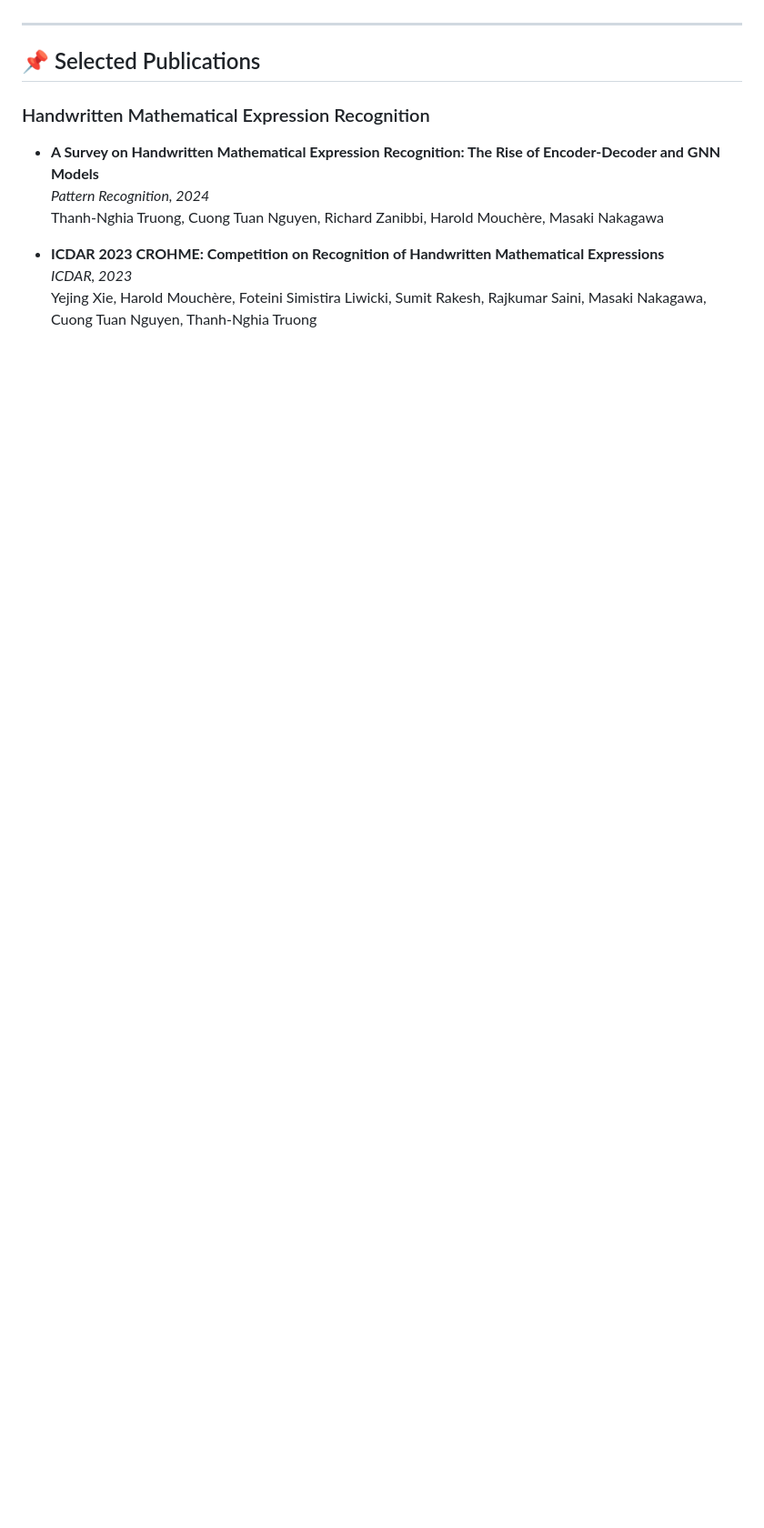
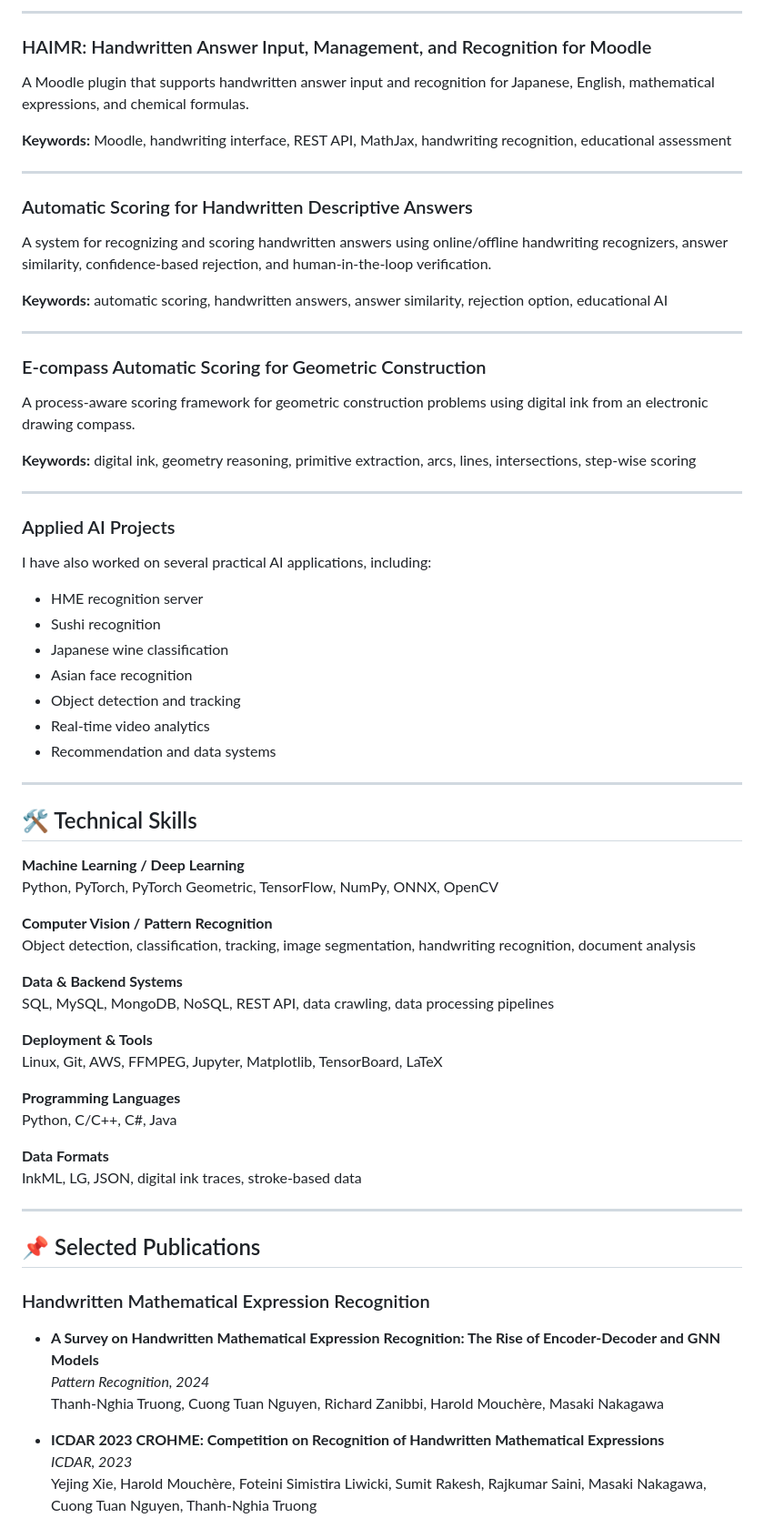
Before and after one commit to thanhnghiadk/thanhnghiadk.github.io, a Markdown page: README.md, the part around one of its changes. Shown at 91% size. Drawn GitHub-style; blank space fills up the shorter version.

```diff
--- a/README.md
+++ b/README.md
@@ -40,3 +70,58 @@ I have worked on Moodle-based handwriting input and recognition systems that all
+---
+
+### HAIMR: Handwritten Answer Input, Management, and Recognition for Moodle
+A Moodle plugin that supports handwritten answer input and recognition for Japanese, English, mathematical expressions, and chemical formulas.
+
+**Keywords:** Moodle, handwriting interface, REST API, MathJax, handwriting recognition, educational assessment
+
+---
+
+### Automatic Scoring for Handwritten Descriptive Answers
+A system for recognizing and scoring handwritten answers using online/offline handwriting recognizers, answer similarity, confidence-based rejection, and human-in-the-loop verification.
+
+**Keywords:** automatic scoring, handwritten answers, answer similarity, rejection option, educational AI
+
+---
+
+### E-compass Automatic Scoring for Geometric Construction
+A process-aware scoring framework for geometric construction problems using digital ink from an electronic drawing compass.
+
+**Keywords:** digital ink, geometry reasoning, primitive extraction, arcs, lines, intersections, step-wise scoring
+
+---
+
+### Applied AI Projects
+I have also worked on several practical AI applications, including:
+
+- HME recognition server
+- Sushi recognition
+- Japanese wine classification
+- Asian face recognition
+- Object detection and tracking
+- Real-time video analytics
+- Recommendation and data systems
+
+---
+
+## 🛠️ Technical Skills
+
+**Machine Learning / Deep Learning**
+Python, PyTorch, PyTorch Geometric, TensorFlow, NumPy, ONNX, OpenCV
+
+**Computer Vision / Pattern Recognition**
+Object detection, classification, tracking, image segmentation, handwriting recognition, document analysis
+
+**Data & Backend Systems**
+SQL, MySQL, MongoDB, NoSQL, REST API, data crawling, data processing pipelines
+
+**Deployment & Tools**
+Linux, Git, AWS, FFMPEG, Jupyter, Matplotlib, TensorBoard, LaTeX
+
+**Programming Languages**
+Python, C/C++, C#, Java
+
+**Data Formats**
+InkML, LG, JSON, digital ink traces, stroke-based data
 
 ---
 
```
Also changed, not shown: other parts of README.md (+63 -91 lines).
